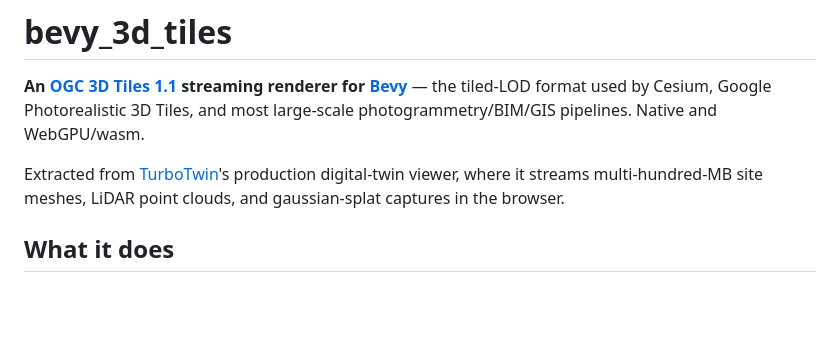
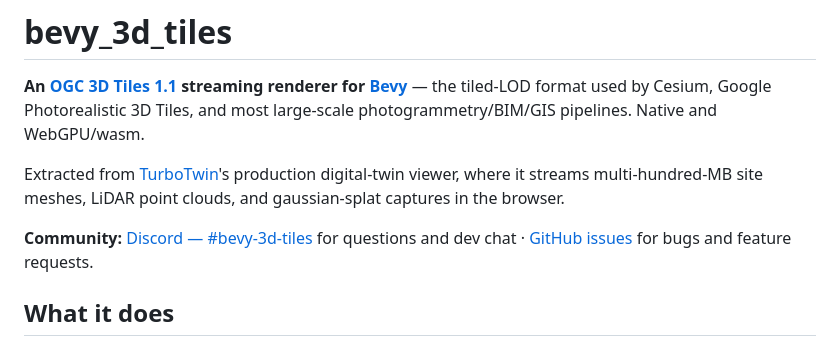
Before and after one commit to Arvikasoft/bevy_3d_tiles, a Markdown page: README.md, the part around the change. Drawn GitHub-style; blank space fills up the shorter version.

Commit message:
README: community links — Discord #bevy-3d-tiles + issues
Co-Authored-By: Claude Fable 5 <noreply@anthropic.com>

```diff
--- a/README.md
+++ b/README.md
@@ -8,6 +8,10 @@ photogrammetry/BIM/GIS pipelines. Native and WebGPU/wasm.
 Extracted from [TurboTwin](https://turbotwin.cloud)'s production digital-twin
 viewer, where it streams multi-hundred-MB site meshes, LiDAR point clouds,
 and gaussian-splat captures in the browser.
+
+**Community:** [Discord — #bevy-3d-tiles](https://discord.gg/SPqnj4pdAE) for
+questions and dev chat · [GitHub issues](https://github.com/Arvikasoft/bevy_3d_tiles/issues)
+for bugs and feature requests.
 
 ## What it does
 
```
